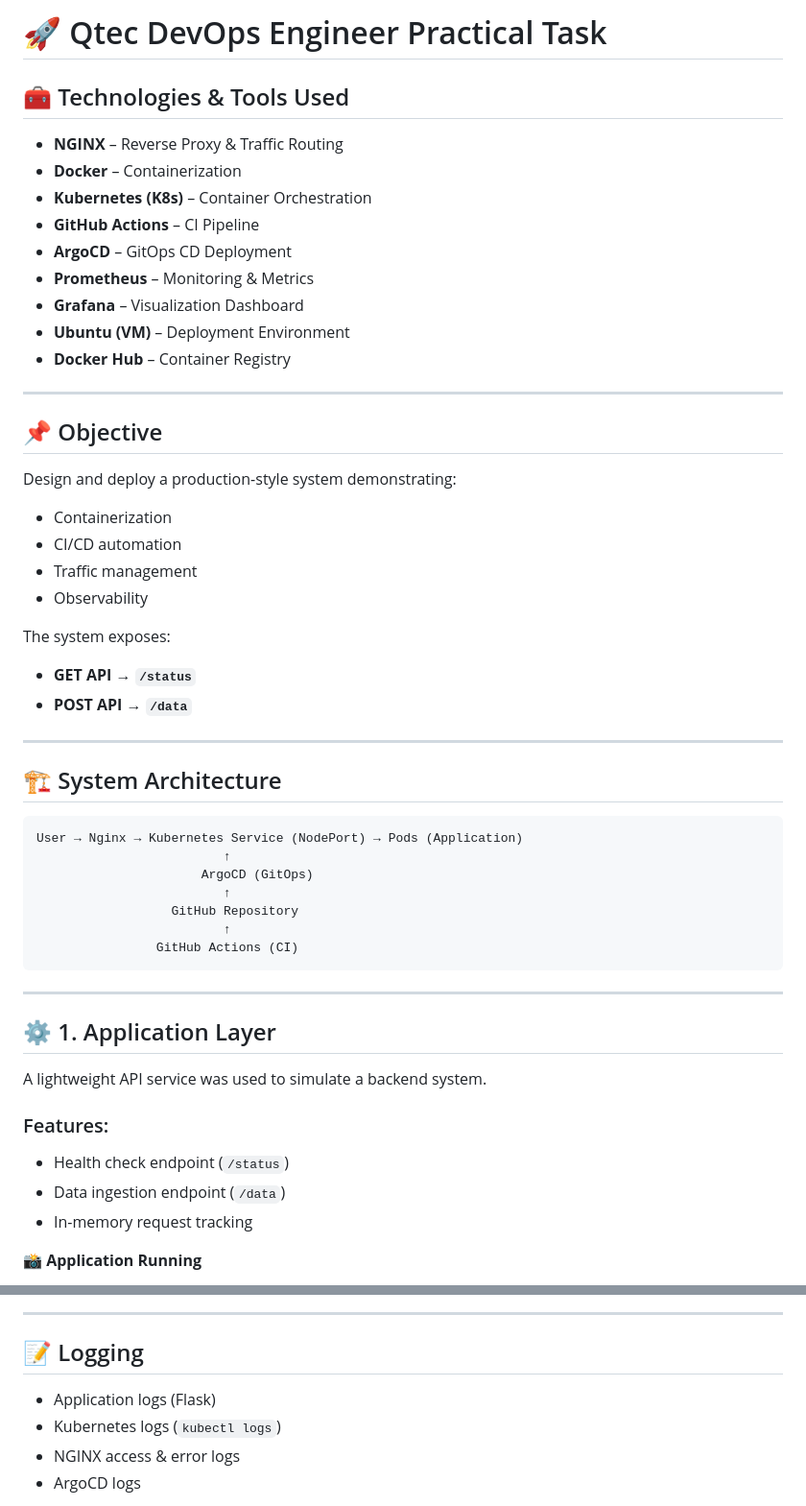
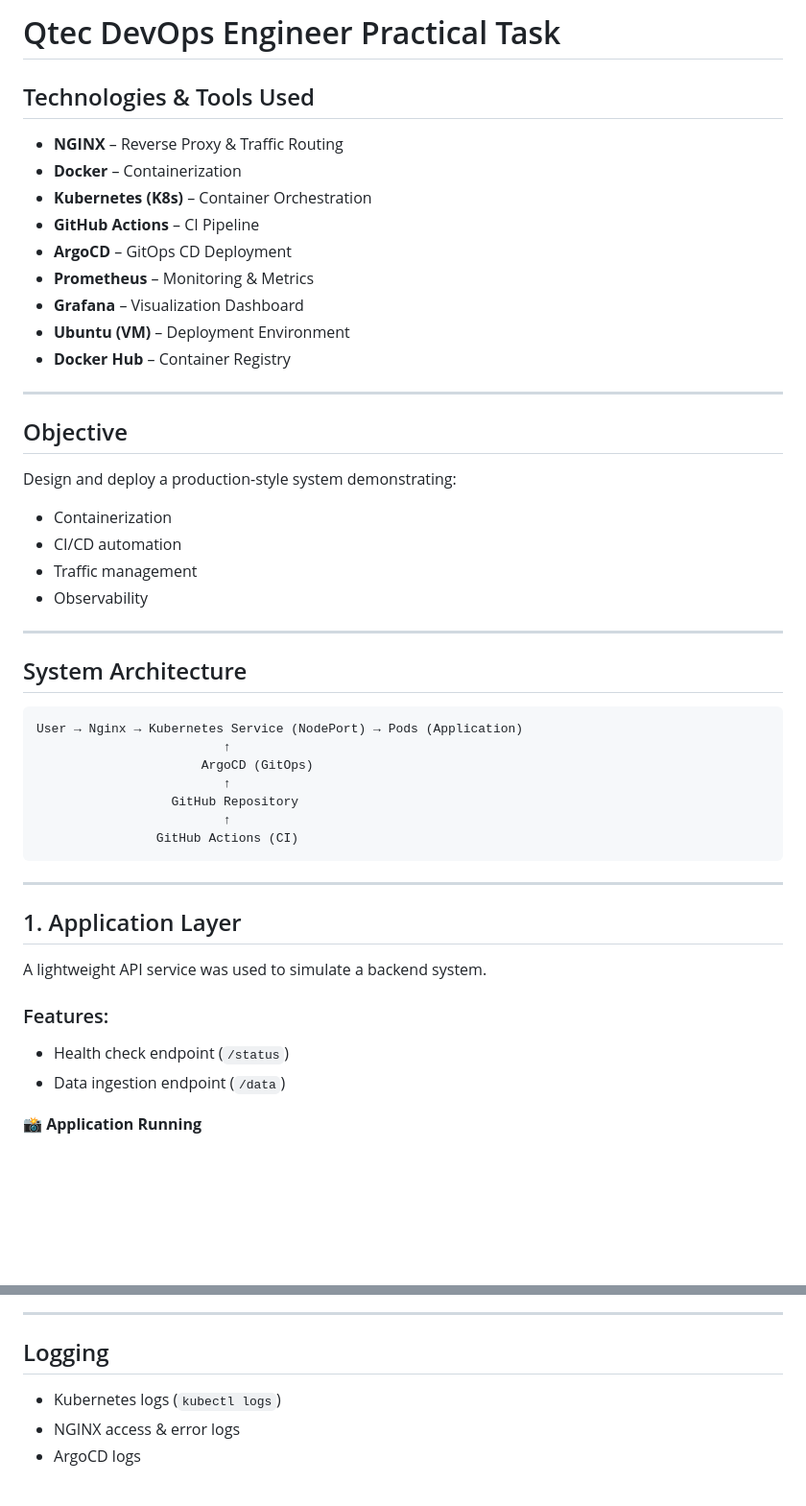
Before and after one commit to abrahimcse/qtec-devops-task, a Markdown page: README.md, 2 parts joined by grey strips. Shown at 96% size. Rendered like a GitHub page; blank space fills up the shorter version.

Commit message:
Refactor README.md for improved structure
Updated headings and formatting in README.md for consistency and clarity.

````diff
--- a/README.md
+++ b/README.md
@@ -1,6 +1,6 @@
-# 🚀 Qtec DevOps Engineer Practical Task
+# Qtec DevOps Engineer Practical Task
 
-## 🧰 Technologies & Tools Used
+## Technologies & Tools Used
 
 * **NGINX** – Reverse Proxy & Traffic Routing
 * **Docker** – Containerization
@@ -14,7 +14,7 @@
 
 ---
 
-## 📌 Objective
+## Objective
 
 Design and deploy a production-style system demonstrating:
 
@@ -22,15 +22,9 @@ Design and deploy a production-style system demonstrating:
 * CI/CD automation
 * Traffic management
 * Observability
-
-The system exposes:
-
-* **GET API → `/status`**
-* **POST API → `/data`**
-
 ---
 
-## 🏗️ System Architecture
+## System Architecture
 
 ```
 User → Nginx → Kubernetes Service (NodePort) → Pods (Application)
@@ -44,7 +38,7 @@ User → Nginx → Kubernetes Service (NodePort) → Pods (Application)
 
 ---
 
-## ⚙️ 1. Application Layer
+## 1. Application Layer
 
 A lightweight API service was used to simulate a backend system.
 
@@ -52,7 +46,6 @@ A lightweight API service was used to simulate a backend system.
 
 * Health check endpoint (`/status`)
 * Data ingestion endpoint (`/data`)
-* In-memory request tracking
 
 📸 **Application Running**
 
@@ -191,9 +185,8 @@ Zero downtime is achieved using:
 
 ---
 
-## 📝 Logging
+## Logging
 
-* Application logs (Flask)
 * Kubernetes logs (`kubectl logs`)
 * NGINX access & error logs
 * ArgoCD logs
````
Also changed, not shown: other parts of README.md (+15 -14 lines).
